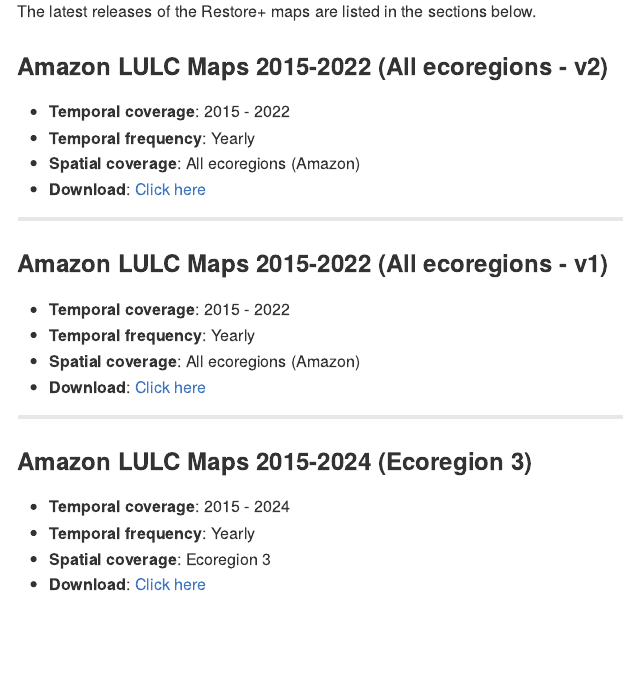
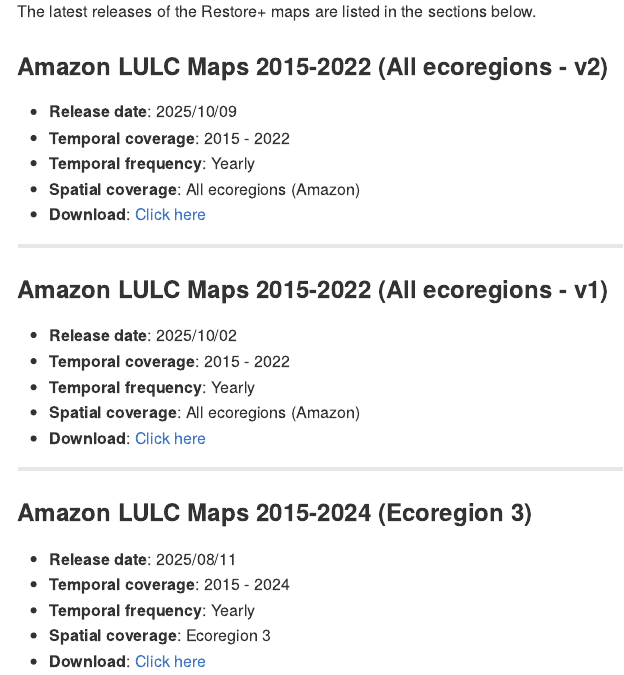
Before and after one commit to restore-plus/lulcbrazil-maps, an R Markdown document (README.Rmd): the page in a window 1100 px wide, from 270 px down. The pictures show the output file README.md that the author committed with the source, drawn offline in the style of GitHub.

Commit message:
docs: update release date

```diff
--- a/README.Rmd
+++ b/README.Rmd
@@ -24,6 +24,7 @@
 
 ### Amazon LULC Maps 2015-2022 (All ecoregions - v2)
 
+* **Release date**: 2025/10/09
 * **Temporal coverage**: 2015 - 2022
 * **Temporal frequency**: Yearly
 * **Spatial coverage**: All ecoregions (Amazon)
@@ -33,6 +34,7 @@
 
 ### Amazon LULC Maps 2015-2022 (All ecoregions - v1)
 
+* **Release date**: 2025/10/02
 * **Temporal coverage**: 2015 - 2022
 * **Temporal frequency**: Yearly
 * **Spatial coverage**: All ecoregions (Amazon)
@@ -42,6 +44,7 @@
 
 ### Amazon LULC Maps 2015-2024 (Ecoregion 3)
 
+* **Release date**: 2025/08/11
 * **Temporal coverage**: 2015 - 2024
 * **Temporal frequency**: Yearly
 * **Spatial coverage**: Ecoregion 3
```
Also changed, not shown: README.md.
